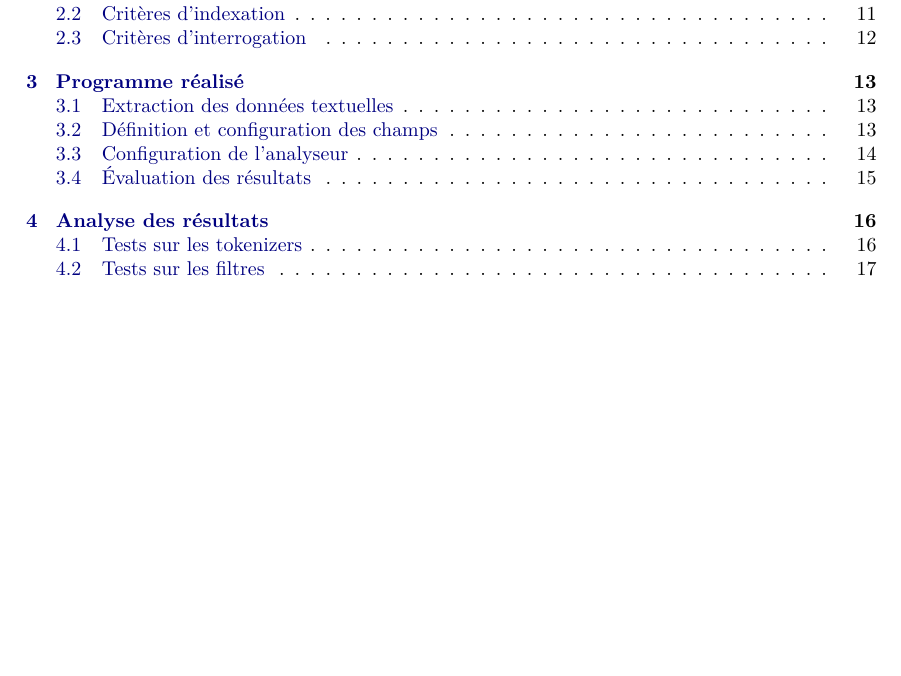
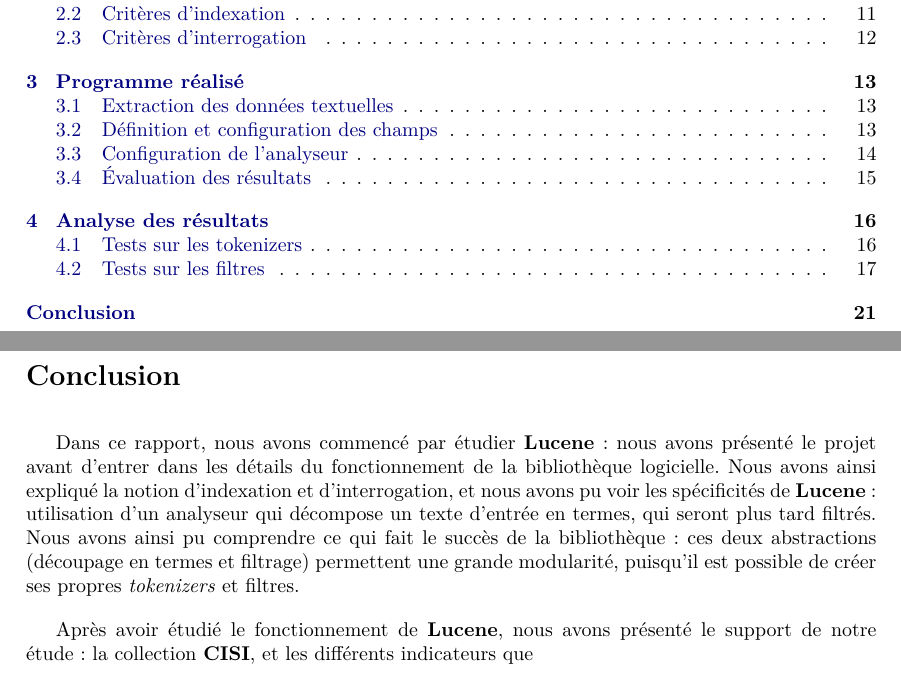
Before and after one commit to maximethebault/SearchEngine, a LaTeX document (rapports/main.tex, which reads rapports/input/conclusion.tex): part of page 3 of 21 before the commit and two parts of pages 3 and 21 of 22 after it, the two joined at a grey line, cut so that both start at the same text, the shorter picture padded with empty space. Compiled offline with pdfLaTeX.

Commit message:
Conclusion

```diff
--- /dev/null
+++ b/rapports/input/conclusion.tex
@@ -0,0 +1,6 @@
+\section*{Conclusion}
+\addcontentsline{toc}{section}{Conclusion}
+
+Dans ce rapport, nous avons commencé par étudier \textbf{Lucene} : nous avons présenté le projet avant d'entrer dans les détails du fonctionnement de la bibliothèque logicielle. Nous avons ainsi expliqué la notion d'indexation et d'interrogation, et nous avons pu voir les spécificités de \textbf{Lucene} : utilisation d'un analyseur qui décompose un texte d'entrée en termes, qui seront plus tard filtrés. Nous avons ainsi pu comprendre ce qui fait le succès de la bibliothèque : ces deux abstractions (découpage en termes et filtrage) permettent une grande modularité, puisqu'il est possible de créer ses propres \textit{tokenizers} et filtres.
+
+Après avoir étudié le fonctionnement de \textbf{Lucene}, nous avons présenté le support de notre étude : la collection \textbf{CISI}, et les différents indicateurs que
```
Also changed, not shown: rapports/main.tex (+2 -0 lines).
